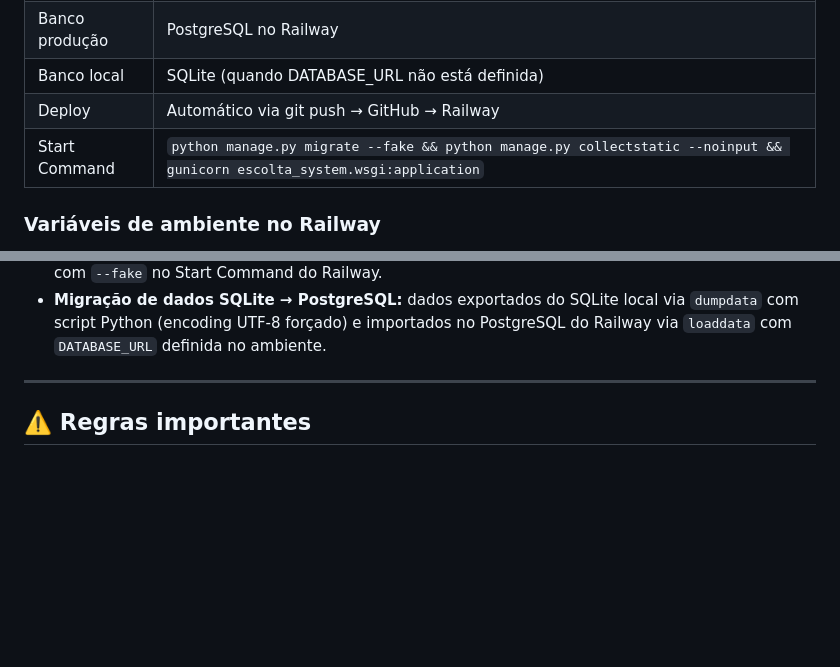
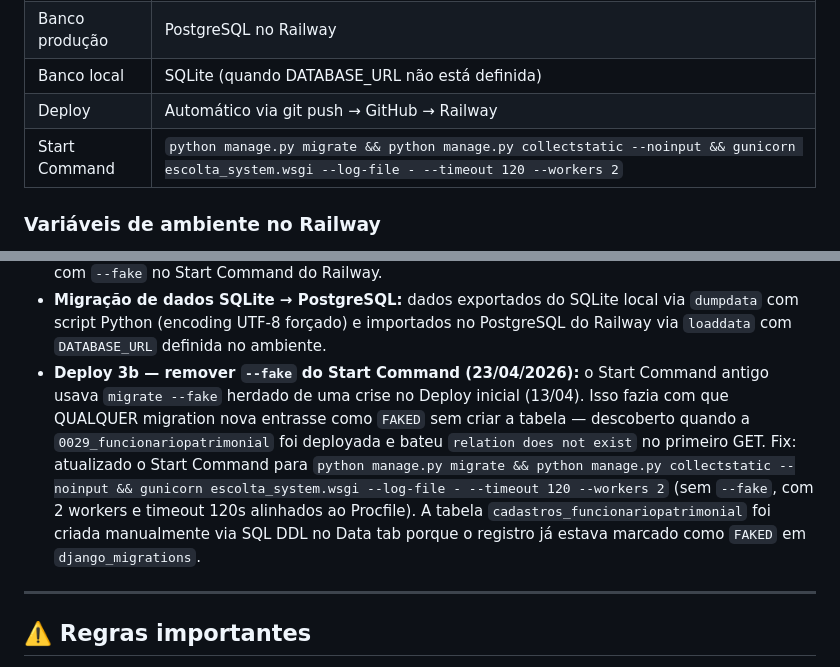
Before and after one commit to gr-blip/escolta-system, a Markdown page: CONTEXTO_CLAUDE_GrupoJR.md, 2 parts joined by grey strips. GitHub-like rendering; blank space fills up the shorter version.

Commit message:
deploy(3b): atualiza CONTEXTO com Start Command sem --fake

```diff
--- a/CONTEXTO_CLAUDE_GrupoJR.md
+++ b/CONTEXTO_CLAUDE_GrupoJR.md
@@ -22,7 +22,7 @@
 | Banco produção | PostgreSQL no Railway |
 | Banco local | SQLite (quando DATABASE_URL não está definida) |
 | Deploy | Automático via git push → GitHub → Railway |
-| Start Command | `python manage.py migrate --fake && python manage.py collectstatic --noinput && gunicorn escolta_system.wsgi:application` |
+| Start Command | `python manage.py migrate && python manage.py collectstatic --noinput && gunicorn escolta_system.wsgi --log-file - --timeout 120 --workers 2` |
 
 ### Variáveis de ambiente no Railway
 - `DATABASE_URL` → URL interna do PostgreSQL (usada pelo serviço web)
@@ -349,6 +349,7 @@ pg_restore -d "DATABASE_PUBLIC_URL" --clean "D:\backup_escolta.dump"
 - **Aba Veículos — máscara de placa:** adicionada função `mascaraPlaca()` no JS do link externo. Campos Placa Cavalo, Placa Carreta e Placa Carreta 2 agora aplicam máscara automática `AAA-0000` conforme o agente digita.
 - **Fix deploy Railway (13/04/2026):** resolvidos em sequência: (1) `STATIC_ROOT` ausente no `settings.py` → adicionado `STATIC_ROOT = BASE_DIR / 'staticfiles'`; (2) `gunicorn` não instalado → adicionado ao `requirements.txt`; (3) `CSRF_TRUSTED_ORIGINS` e `ALLOWED_HOSTS` ausentes → adicionados com domínio `grupojr.up.railway.app`; (4) `dj_database_url` e `psycopg2-binary` ausentes no `requirements.txt` → adicionados; (5) `settings.py` configurado para usar PostgreSQL via `DATABASE_URL` com fallback para SQLite local; (6) conflito de migrations (`DuplicateTable`) → resolvido com `--fake` no Start Command do Railway.
 - **Migração de dados SQLite → PostgreSQL:** dados exportados do SQLite local via `dumpdata` com script Python (encoding UTF-8 forçado) e importados no PostgreSQL do Railway via `loaddata` com `DATABASE_URL` definida no ambiente.
+- **Deploy 3b — remover `--fake` do Start Command (23/04/2026):** o Start Command antigo usava `migrate --fake` herdado de uma crise no Deploy inicial (13/04). Isso fazia com que QUALQUER migration nova entrasse como `FAKED` sem criar a tabela — descoberto quando a `0029_funcionariopatrimonial` foi deployada e bateu `relation does not exist` no primeiro GET. Fix: atualizado o Start Command para `python manage.py migrate && python manage.py collectstatic --noinput && gunicorn escolta_system.wsgi --log-file - --timeout 120 --workers 2` (sem `--fake`, com 2 workers e timeout 120s alinhados ao Procfile). A tabela `cadastros_funcionariopatrimonial` foi criada manualmente via SQL DDL no Data tab porque o registro já estava marcado como `FAKED` em `django_migrations`.
 
 ---
 
```
